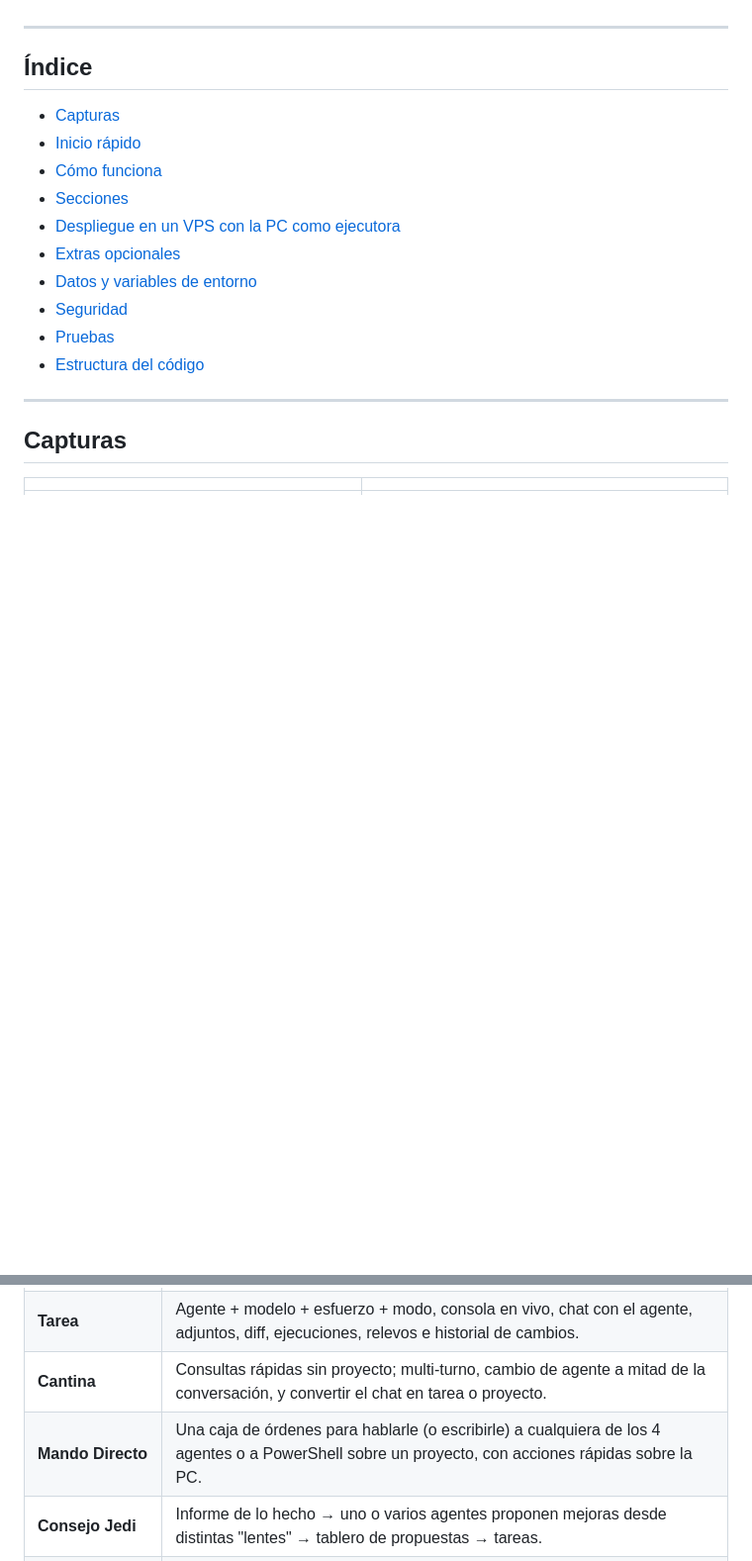
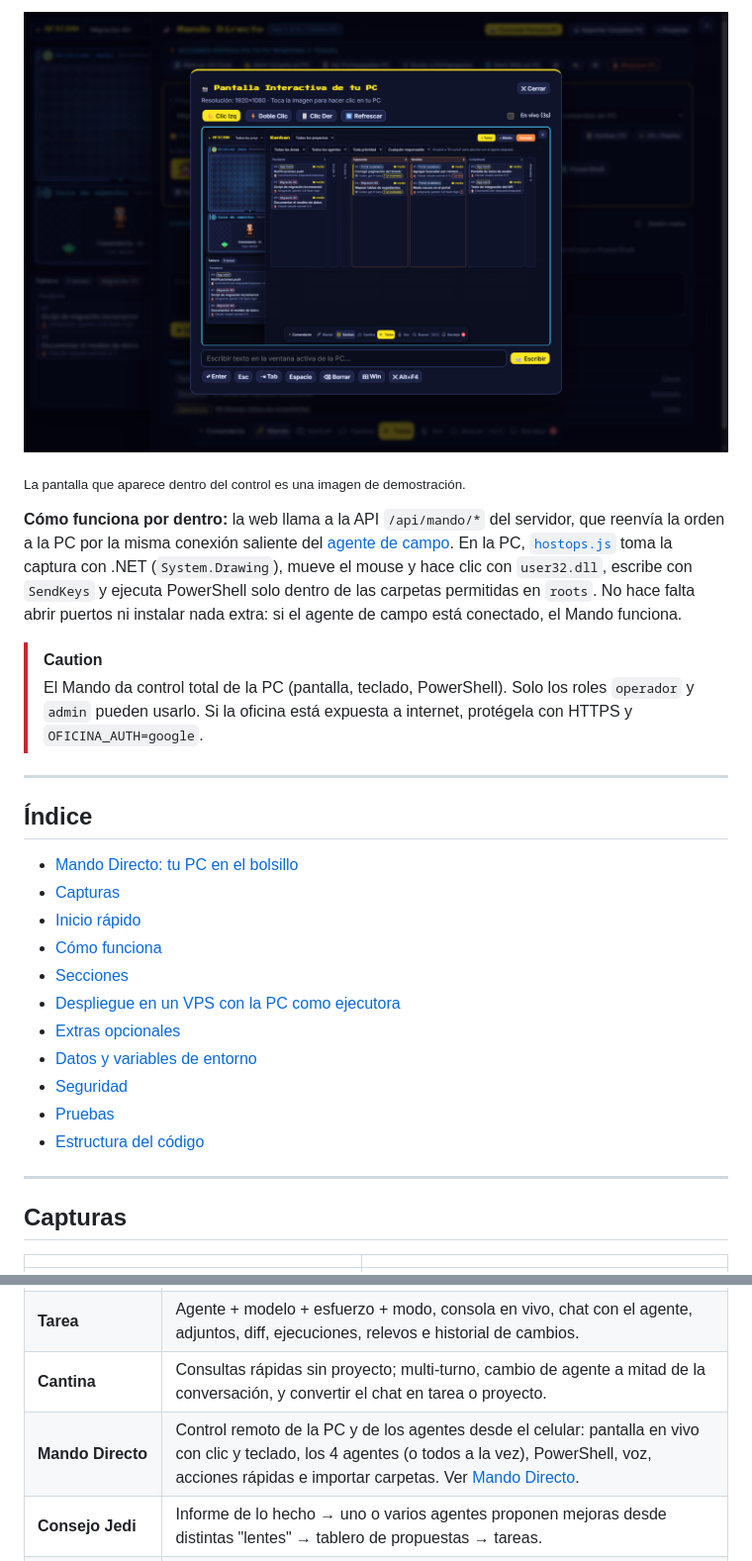
Before and after one commit to lhmr0/oficina-virtual, a Markdown page: README.md, 2 parts joined by grey strips. Shown: that part at 99% size. Rendered like a GitHub page; pictures changed too: docs/img/mando-pantalla.png (added); blank space fills up the shorter version.

Commit message:
docs: destacar Mando Directo y el control remoto de la PC en el README

```diff
--- a/README.md
+++ b/README.md
@@ -13,8 +39,17 @@ Le asignas tareas a cada agente por proyecto y área, los ves trabajar en tiempo
+![Control táctil de la pantalla de la PC](docs/img/mando-pantalla.png)
+
+<sub>La pantalla que aparece dentro del control es una imagen de demostración.</sub>
+
+**Cómo funciona por dentro:** la web llama a la API `/api/mando/*` del servidor, que reenvía la orden a la PC por la misma conexión saliente del [agente de campo](#4-agente-de-campo-en-la-pc). En la PC, [`hostops.js`](hostops.js) toma la captura con .NET (`System.Drawing`), mueve el mouse y hace clic con `user32.dll`, escribe con `SendKeys` y ejecuta PowerShell solo dentro de las carpetas permitidas en `roots`. No hace falta abrir puertos ni instalar nada extra: si el agente de campo está conectado, el Mando funciona.
+
+> [!CAUTION]
+> El Mando da control total de la PC (pantalla, teclado, PowerShell). Solo los roles `operador` y `admin` pueden usarlo. Si la oficina está expuesta a internet, protégela con HTTPS y `OFICINA_AUTH=google`.
 
 ---
 
 ## Índice
 
+- [Mando Directo: tu PC en el bolsillo](#-mando-directo-tu-pc-en-el-bolsillo)
 - [Capturas](#capturas)
 - [Inicio rápido](#inicio-rápido)
 - [Cómo funciona](#cómo-funciona)
@@ -103,7 +138,7 @@ Abre <http://127.0.0.1:4242>. El primer ingreso crea al **Comandante** (administ
 | **Kanban** | Por proyecto o global. Filtros por área, agente, prioridad y responsable. Arrastra a *En curso* para ejecutar. |
 | **Tarea** | Agente + modelo + esfuerzo + modo, consola en vivo, chat con el agente, adjuntos, diff, ejecuciones, relevos e historial de cambios. |
 | **Cantina** | Consultas rápidas sin proyecto; multi-turno, cambio de agente a mitad de la conversación, y convertir el chat en tarea o proyecto. |
-| **Mando Directo** | Una caja de órdenes para hablarle (o escribirle) a cualquiera de los 4 agentes o a PowerShell sobre un proyecto, con acciones rápidas sobre la PC. |
+| **Mando Directo** | Control remoto de la PC y de los agentes desde el celular: pantalla en vivo con clic y teclado, los 4 agentes (o todos a la vez), PowerShell, voz, acciones rápidas e importar carpetas. Ver [Mando Directo](#-mando-directo-tu-pc-en-el-bolsillo). |
 | **Consejo Jedi** | Informe de lo hecho → uno o varios agentes proponen mejoras desde distintas "lentes" → tablero de propuestas → tareas. |
 | **Archivos Jedi** | Historial de chats, tareas, ejecuciones, relevos, notificaciones, bitácora, consejos y papelera. Búsqueda global y exportación CSV. |
 | **Puente de Mando** | Estado de todo: versión y salud de cada agente, límites (los que informa el CLI + medidos + manuales), consumo en tokens y USD, procesos, carpetas git, sistema. |
```
Also changed, not shown: other parts of README.md (+26 -0 lines), docs/img/mando-movil.png (added).
